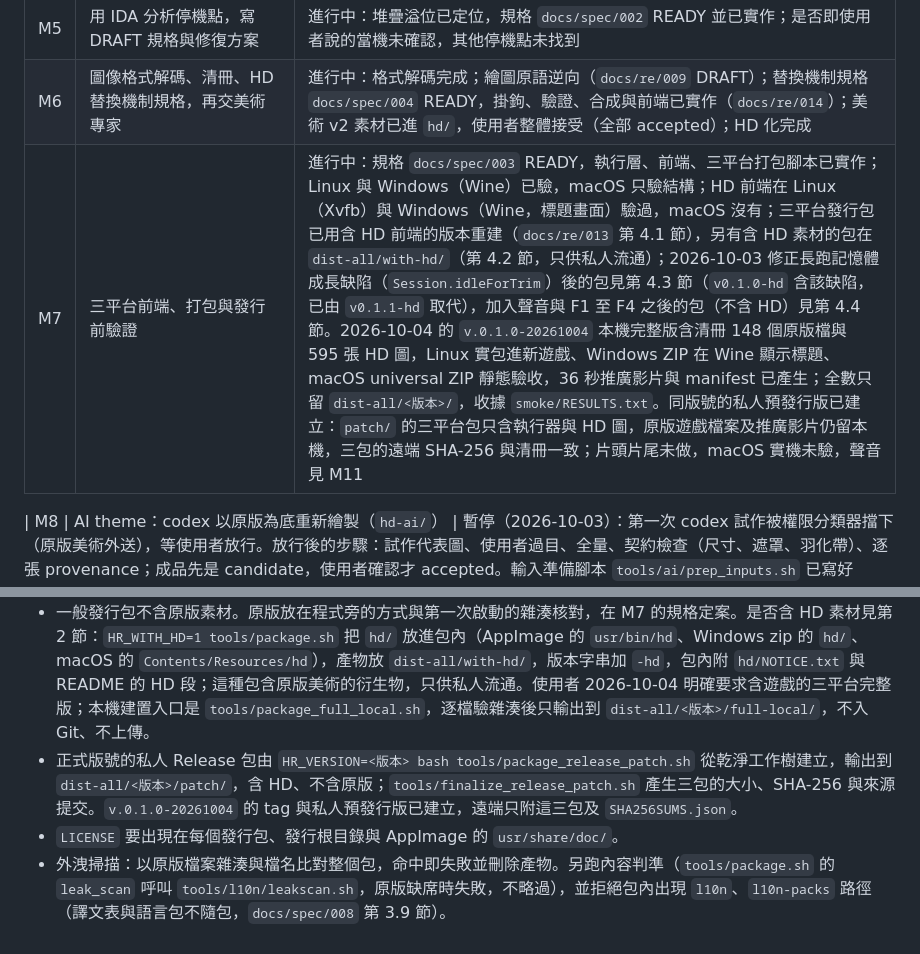
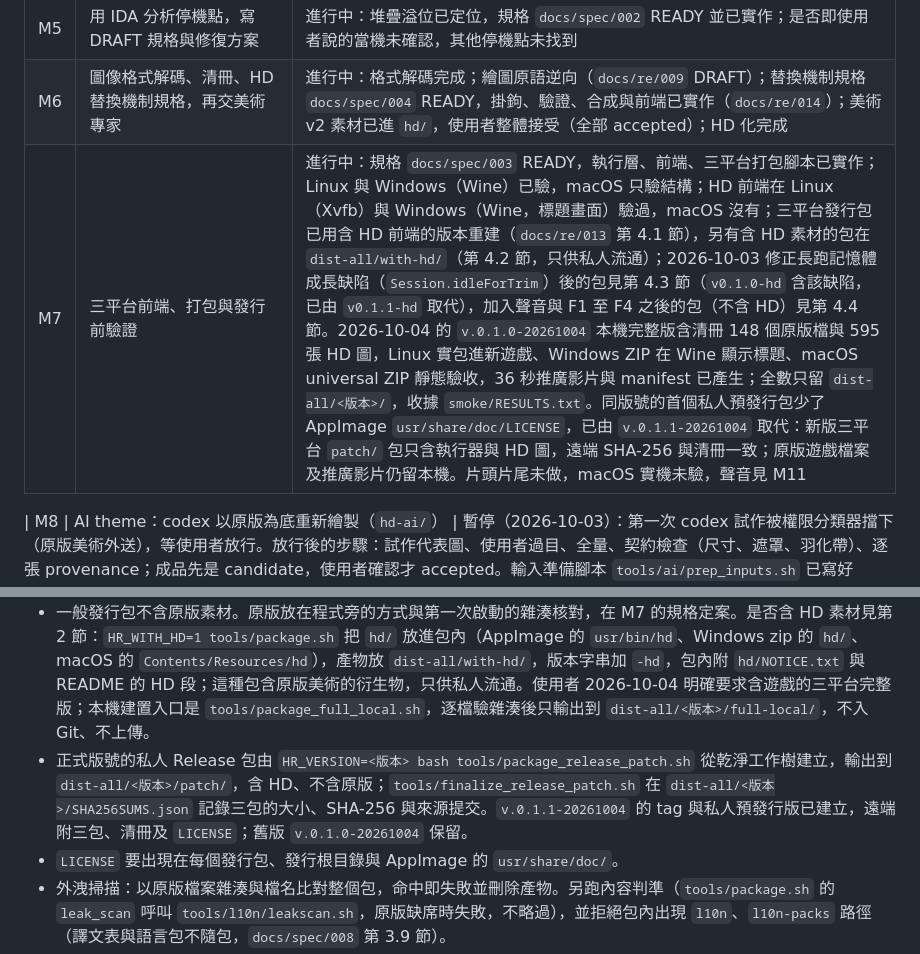
Before and after one commit to wicanr2/high_reward_remastered, a Markdown page: AGENTS.md, 2 parts joined by grey strips. GitHub-like rendering.

```diff
--- a/AGENTS.md
+++ b/AGENTS.md
@@ -185,7 +185,7 @@ RE 證據 → DRAFT 規格 → 證據審查 → READY 規格 → 實作 → 同
 | M4 | 長跑，定位停機點並分類 | 進行中：隨機輸入與介面探索兩條線已建（`docs/re/011`、`docs/re/012`）；覆蓋不足（overlay 讀取起點 17 至 20 個，共 139 個）；遊玩機器人已建並跑完 2 組 2 遊戲小時（`docs/re/016`）；計時器擾動、音效路徑未量，戰鬥進行只在機器人的截圖裡出現過（種子 2 兩張） |
 | M5 | 用 IDA 分析停機點，寫 DRAFT 規格與修復方案 | 進行中：堆疊溢位已定位，規格 `docs/spec/002` READY 並已實作；是否即使用者說的當機未確認，其他停機點未找到 |
 | M6 | 圖像格式解碼、清冊、HD 替換機制規格，再交美術專家 | 進行中：格式解碼完成；繪圖原語逆向（`docs/re/009` DRAFT）；替換機制規格 `docs/spec/004` READY，掛鉤、驗證、合成與前端已實作（`docs/re/014`）；美術 v2 素材已進 `hd/`，使用者整體接受（全部 accepted）；HD 化完成 |
-| M7 | 三平台前端、打包與發行前驗證 | 進行中：規格 `docs/spec/003` READY，執行層、前端、三平台打包腳本已實作；Linux 與 Windows（Wine）已驗，macOS 只驗結構；HD 前端在 Linux（Xvfb）與 Windows（Wine，標題畫面）驗過，macOS 沒有；三平台發行包已用含 HD 前端的版本重建（`docs/re/013` 第 4.1 節），另有含 HD 素材的包在 `dist-all/with-hd/`（第 4.2 節，只供私人流通）；2026-10-03 修正長跑記憶體成長缺陷（`Session.idleForTrim`）後的包見第 4.3 節（`v0.1.0-hd` 含該缺陷，已由 `v0.1.1-hd` 取代），加入聲音與 F1 至 F4 之後的包（不含 HD）見第 4.4 節。2026-10-04 的 `v.0.1.0-20261004` 本機完整版含清冊 148 個原版檔與 595 張 HD 圖，Linux 實包進新遊戲、Windows ZIP 在 Wine 顯示標題、macOS universal ZIP 靜態驗收，36 秒推廣影片與 manifest 已產生；全數只留 `dist-all/<版本>/`，收據 `smoke/RESULTS.txt`。同版號的私人預發行版已建立：`patch/` 的三平台包只含執行器與 HD 圖，原版遊戲檔案及推廣影片仍留本機，三包的遠端 SHA-256 與清冊一致；片頭片尾未做，macOS 實機未驗，聲音見 M11 |
+| M7 | 三平台前端、打包與發行前驗證 | 進行中：規格 `docs/spec/003` READY，執行層、前端、三平台打包腳本已實作；Linux 與 Windows（Wine）已驗，macOS 只驗結構；HD 前端在 Linux（Xvfb）與 Windows（Wine，標題畫面）驗過，macOS 沒有；三平台發行包已用含 HD 前端的版本重建（`docs/re/013` 第 4.1 節），另有含 HD 素材的包在 `dist-all/with-hd/`（第 4.2 節，只供私人流通）；2026-10-03 修正長跑記憶體成長缺陷（`Session.idleForTrim`）後的包見第 4.3 節（`v0.1.0-hd` 含該缺陷，已由 `v0.1.1-hd` 取代），加入聲音與 F1 至 F4 之後的包（不含 HD）見第 4.4 節。2026-10-04 的 `v.0.1.0-20261004` 本機完整版含清冊 148 個原版檔與 595 張 HD 圖，Linux 實包進新遊戲、Windows ZIP 在 Wine 顯示標題、macOS universal ZIP 靜態驗收，36 秒推廣影片與 manifest 已產生；全數只留 `dist-all/<版本>/`，收據 `smoke/RESULTS.txt`。同版號的首個私人預發行包少了 AppImage `usr/share/doc/LICENSE`，已由 `v.0.1.1-20261004` 取代：新版三平台 `patch/` 包只含執行器與 HD 圖，遠端 SHA-256 與清冊一致；原版遊戲檔案及推廣影片仍留本機。片頭片尾未做，macOS 實機未驗，聲音見 M11 |
 
 | M8 | AI theme：codex 以原版為底重新繪製（`hd-ai/`） | 暫停（2026-10-03）：第一次 codex 試作被權限分類器擋下（原版美術外送），等使用者放行。放行後的步驟：試作代表圖、使用者過目、全量、契約檢查（尺寸、遮罩、羽化帶）、逐張 provenance；成品先是 candidate，使用者確認才 accepted。輸入準備腳本 `tools/ai/prep_inputs.sh` 已寫好（Docker 內，不外送） |
 | M9 | 前端 F1 功能說明、F2 切換 theme（原版、HD、AI）、F3 聲音開關、F4 切換介面語言 | 進行中：規格 `docs/spec/006`（READY 第七版，2026-10-04，七輪審查，與 `docs/spec/007` 同一提交升 READY）；靜態普查完成（`docs/re/021`：`MAIN.EXE` 的讀鍵呼叫點都不使用鍵值，保留 F2、F3、F4 不影響遊戲，強推論）；實作已提交 fork 的 `hr` 分支（`c9c8ec3` hd 與 runtime、`aaaf999` play，補丁 `engine/patches/0026`、`0028`）：hd 與 runtime 40 與 15 項測試、play 132 項測試（含 `-race`）、突變驗證、`gui-lang` 與 `gui-theme` 端對端（HD 差異像素 87.8%，門檻 50%）通過；未驗：真實雙核容器內的 `Lowered`（此容器的 Xvfb 軟體繪圖本身跑不到 18.2 Hz，斷言無效）、預載時間與 RSS 收據、macOS 與 Windows 的執行、`-scale 1`、`-linear`、全螢幕。F3 是本專案為聲音開關選的鍵，使用者沒有指定；`docs/spec/003` 的保留鍵表已同步。遊戲內文字的 F4 語意見 M10 |
@@ -201,7 +201,7 @@ M6 的格式解碼不依賴 M4 與 M5，M3 之後可與 M4 並行。M8 至 M11
 - 入口是單一腳本 `tools/package.sh [all|appimage|windows|macos]`，全部在 Docker 內，任何一步失敗即非零結束。版本字串取自 `git describe --tags --always --dirty` 加 dosgolem 分支的 commit；發行用的包要在乾淨工作樹上建（版本字串不含 `dirty`）。
 - Linux 是 AppImage（`tools/pkg/verify_appimage.sh` 在 Xvfb 內啟動並點新遊戲）。Windows 是 `CGO_ENABLED=0` 交叉編譯的 zip，以 Wine 驗收（Wine 與軟體繪圖下很慢，只驗證能啟動並顯示標題）。macOS 以 osxcross 建 arm64 與 x86_64，`lipo` 合成 universal `.app`，未簽章，只驗結構（`tools/pkg/verify_macos.sh`），沒有實機測試。
 - 一般發行包不含原版素材。原版放在程式旁的方式與第一次啟動的雜湊核對，在 M7 的規格定案。是否含 HD 素材見第 2 節：`HR_WITH_HD=1 tools/package.sh` 把 `hd/` 放進包內（AppImage 的 `usr/bin/hd`、Windows zip 的 `hd/`、macOS 的 `Contents/Resources/hd`），產物放 `dist-all/with-hd/`，版本字串加 `-hd`，包內附 `hd/NOTICE.txt` 與 README 的 HD 段；這種包含原版美術的衍生物，只供私人流通。使用者 2026-10-04 明確要求含遊戲的三平台完整版；本機建置入口是 `tools/package_full_local.sh`，逐檔驗雜湊後只輸出到 `dist-all/<版本>/full-local/`，不入 Git、不上傳。
-- 正式版號的私人 Release 包由 `HR_VERSION=<版本> bash tools/package_release_patch.sh` 從乾淨工作樹建立，輸出到 `dist-all/<版本>/patch/`，含 HD、不含原版；`tools/finalize_release_patch.sh` 產生三包的大小、SHA-256 與來源提交。`v.0.1.0-20261004` 的 tag 與私人預發行版已建立，遠端只附這三包及 `SHA256SUMS.json`。
+- 正式版號的私人 Release 包由 `HR_VERSION=<版本> bash tools/package_release_patch.sh` 從乾淨工作樹建立，輸出到 `dist-all/<版本>/patch/`，含 HD、不含原版；`tools/finalize_release_patch.sh` 在 `dist-all/<版本>/SHA256SUMS.json` 記錄三包的大小、SHA-256 與來源提交。`v.0.1.1-20261004` 的 tag 與私人預發行版已建立，遠端附三包、清冊及 `LICENSE`；舊版 `v.0.1.0-20261004` 保留。
 - `LICENSE` 要出現在每個發行包、發行根目錄與 AppImage 的 `usr/share/doc/`。
 - 外洩掃描：以原版檔案雜湊與檔名比對整個包，命中即失敗並刪除產物。另跑內容判準（`tools/package.sh` 的 `leak_scan` 呼叫 `tools/l10n/leakscan.sh`，原版缺席時失敗，不略過），並拒絕包內出現 `l10n`、`l10n-packs` 路徑（譯文表與語言包不隨包，`docs/spec/008` 第 3.9 節）。
 - 驗收實際打包的產物，在它自己的執行環境：解開 AppImage 或 zip，在唯讀 cwd 與相對路徑下冷開機，存檔寫到使用者可寫的目錄。
```
Also changed, not shown: README.md (+6 -6 lines), WORKLOG.md (+7 -0 lines), docs/images/release-v.0.1.0-help.png (deleted), docs/images/release-v.0.1.1-help.png (added), docs/images/release-v.0.1.1-newgame.png (renamed from docs/images/release-v.0.1.0-newgame.png), docs/images/release-v.0.1.1-title.png (renamed from docs/images/release-v.0.1.0-title.png).
